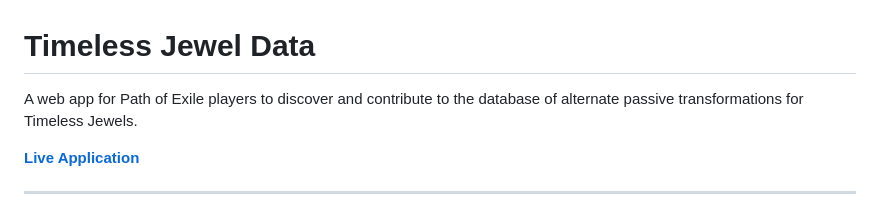
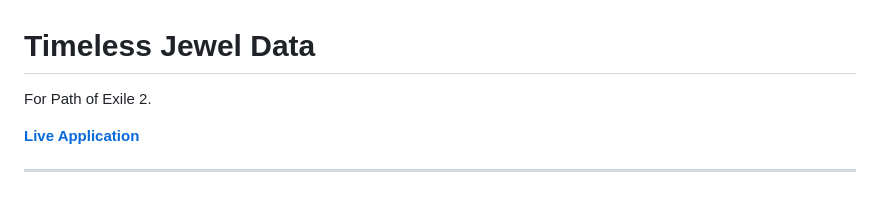
Before and after one commit to MbyPhishing/Timeless-Jewel-Data, a Markdown page: README.md, the part around the change. Rendered like a GitHub page.

```diff
--- a/README.md
+++ b/README.md
@@ -1,6 +1,5 @@
 # Timeless Jewel Data
-
-A web app for Path of Exile players to discover and contribute to the database of alternate passive transformations for Timeless Jewels.
+For Path of Exile 2.
 
 **[Live Application](https://mbyphishing.github.io/Timeless-Jewel-Data/)**
 
```
